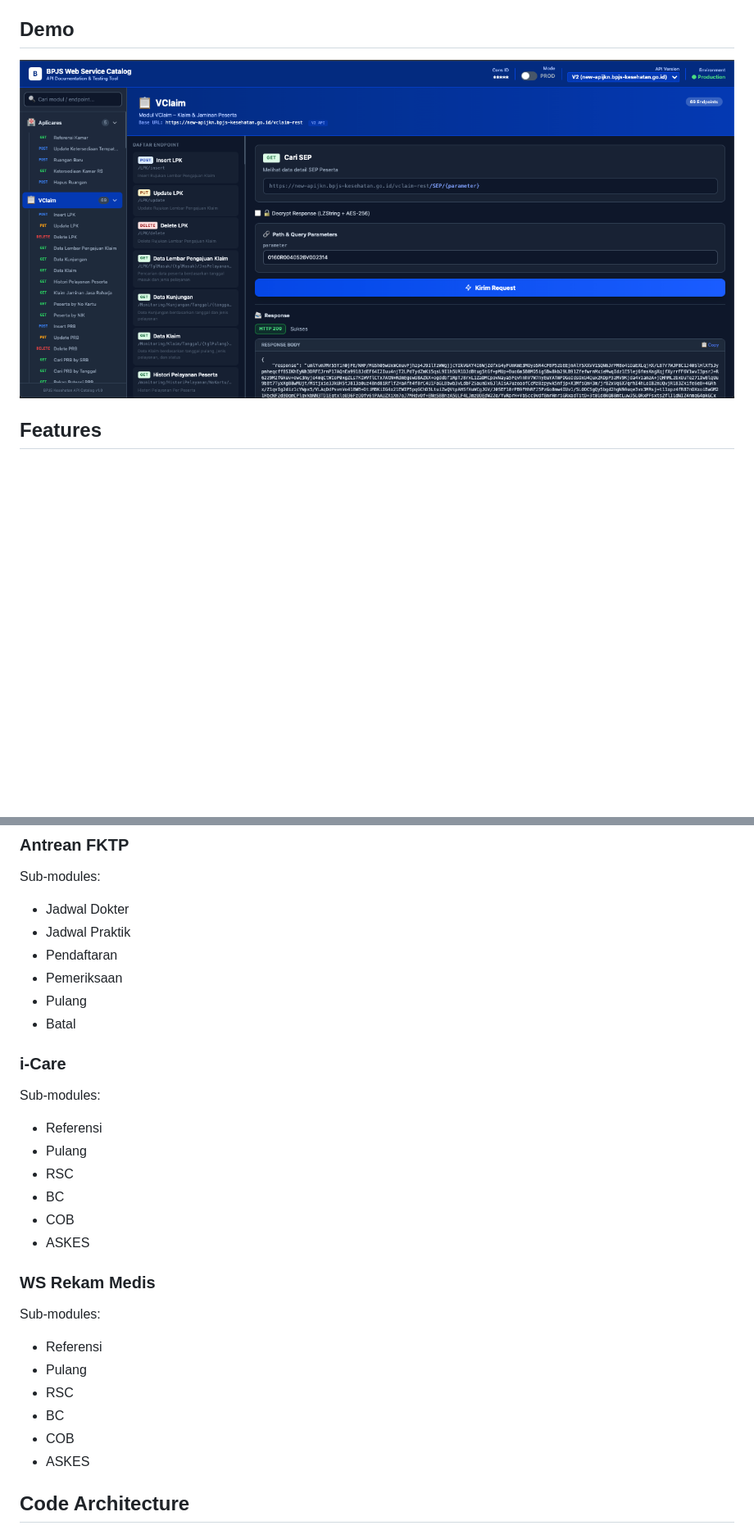
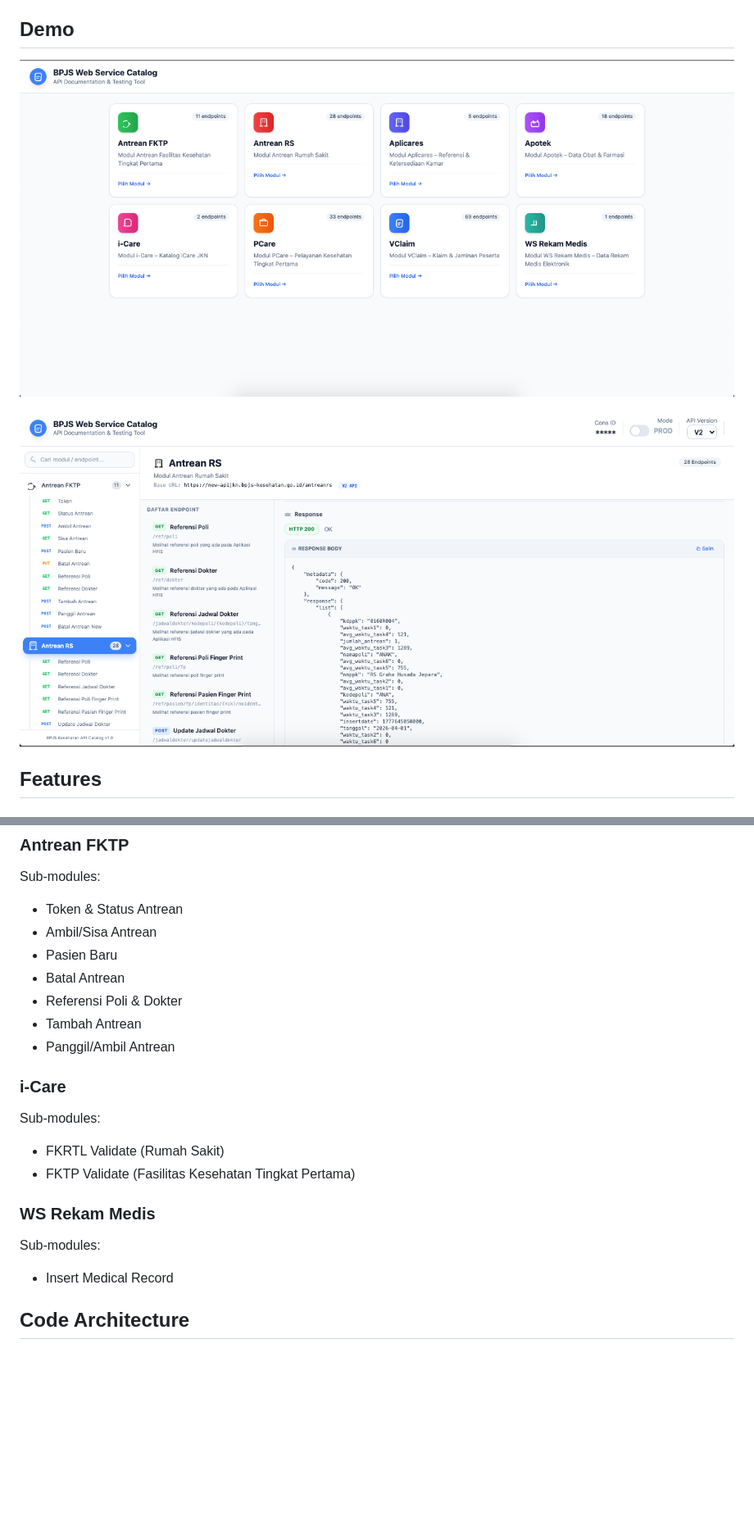
Before and after one commit to bastomiadi/bpjs_webservice_catalog, a Markdown page: README.md, 2 parts joined by grey strips. Shown at 82% size. GitHub-like rendering; pictures changed too: screenshoot/screenshoot.png (deleted), screenshoot/screenshoot_1.png (added), screenshoot/screenshoot_2.png (added); blank space fills up the shorter version.

```diff
--- a/README.md
+++ b/README.md
@@ -4,7 +4,9 @@ A comprehensive web service catalog for BPJS Kesehatan APIs, similar to Swagger
 
 ## Demo
 
-![BPJS API Web Service Catalog](screenshoot/screenshoot.png)
+![BPJS API Web Service Catalog](screenshoot/screenshoot_1.png)
+
+![BPJS API Web Service Catalog](screenshoot/screenshoot_2.png)
 
 ## Features
 
@@ -198,30 +230,22 @@ Sub-modules:
 
 ### Antrean FKTP
 Sub-modules:
-- Jadwal Dokter
-- Jadwal Praktik
-- Pendaftaran
-- Pemeriksaan
-- Pulang
-- Batal
+- Token & Status Antrean
+- Ambil/Sisa Antrean
+- Pasien Baru
+- Batal Antrean
+- Referensi Poli & Dokter
+- Tambah Antrean
+- Panggil/Ambil Antrean
 
 ### i-Care
 Sub-modules:
-- Referensi
-- Pulang
-- RSC
-- BC
-- COB
-- ASKES
+- FKRTL Validate (Rumah Sakit)
+- FKTP Validate (Fasilitas Kesehatan Tingkat Pertama)
 
 ### WS Rekam Medis
 Sub-modules:
-- Referensi
-- Pulang
-- RSC
-- BC
-- COB
-- ASKES
+- Insert Medical Record
 
 ## Code Architecture
 
```
Also changed, not shown: other parts of README.md (+81 -51 lines), 3 other files.
